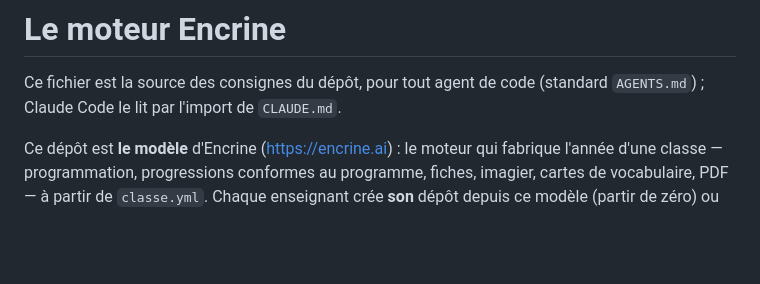
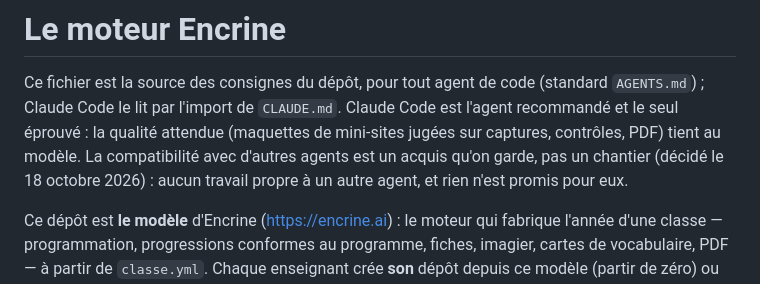
Before and after one commit to encrine-ai/moteur, a Markdown page: AGENTS.md, the part around the change. GitHub-like rendering; blank space fills up the shorter version.

Commit message:
Claude Code reste l'agent recommandé ; les autres, sans promesse
La compatibilité (AGENTS.md, .agents/skills) est gardée, mais on n'y
investit plus : la qualité attendue tient au modèle.

Co-Authored-By: Claude Opus 5.5 <noreply@anthropic.com>
Claude-Session: https://claude.ai/code/session_01Uxi6vTyZY4CiKFDutfBqKC

```diff
--- a/AGENTS.md
+++ b/AGENTS.md
@@ -2,6 +2,11 @@
 
 Ce fichier est la source des consignes du dépôt, pour tout agent de code
 (standard `AGENTS.md`) ; Claude Code le lit par l'import de `CLAUDE.md`.
+Claude Code est l'agent recommandé et le seul éprouvé : la qualité attendue
+(maquettes de mini-sites jugées sur captures, contrôles, PDF) tient au
+modèle. La compatibilité avec d'autres agents est un acquis qu'on garde,
+pas un chantier (décidé le 18 octobre 2026) : aucun travail propre à un
+autre agent, et rien n'est promis pour eux.
 
 Ce dépôt est **le modèle** d'Encrine (https://encrine.ai) : le moteur qui
 fabrique l'année d'une classe — programmation, progressions conformes au
```
